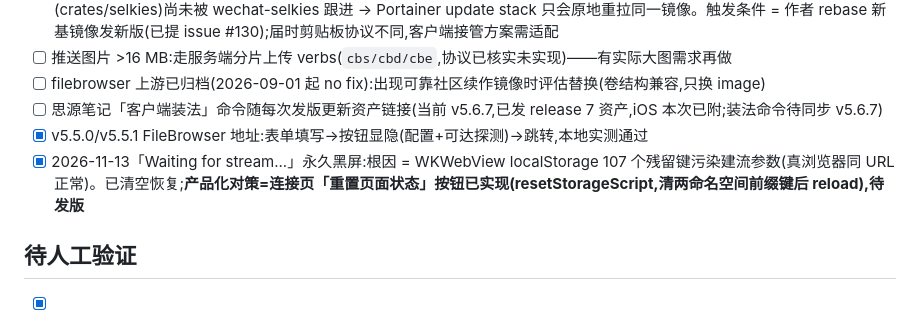
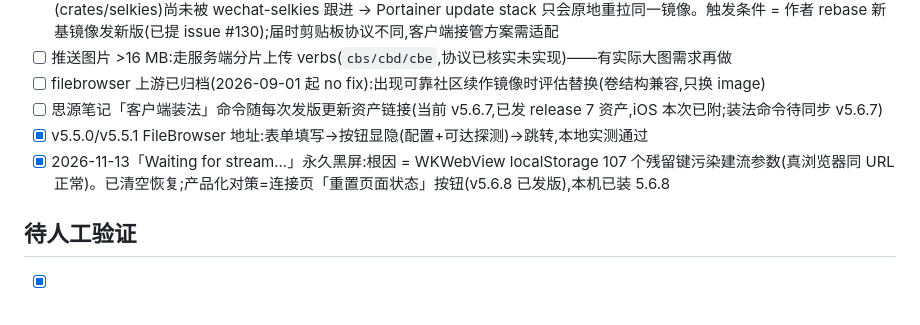
Before and after one commit to Songxwn/Docker-Wechat-Localclient, a Markdown page: .work/TODO.md, the part around the change. GitHub-like rendering.

Commit message:
docs: record v5.6.8 local install and reset-button release

```diff
--- a/.work/TODO.md
+++ b/.work/TODO.md
@@ -10,7 +10,7 @@
 - [ ] filebrowser 上游已归档(2026-09-01 起 no fix):出现可靠社区续作镜像时评估替换(卷结构兼容,只换 image)
 - [ ] 思源笔记「客户端装法」命令随每次发版更新资产链接(当前 v5.6.7,已发 release 7 资产,iOS 本次已附;装法命令待同步 v5.6.7)
 - [x] v5.5.0/v5.5.1 FileBrowser 地址:表单填写→按钮显隐(配置+可达探测)→跳转,本地实测通过
-- [x] 2026-11-13「Waiting for stream...」永久黑屏:根因 = WKWebView localStorage 107 个残留键污染建流参数(真浏览器同 URL 正常)。已清空恢复;**产品化对策=连接页「重置页面状态」按钮已实现(resetStorageScript,清两命名空间前缀键后 reload),待发版**
+- [x] 2026-11-13「Waiting for stream...」永久黑屏:根因 = WKWebView localStorage 107 个残留键污染建流参数(真浏览器同 URL 正常)。已清空恢复;产品化对策=连接页「重置页面状态」按钮(v5.6.8 已发版),本机已装 5.6.8
 
 ## 待人工验证
 
```
